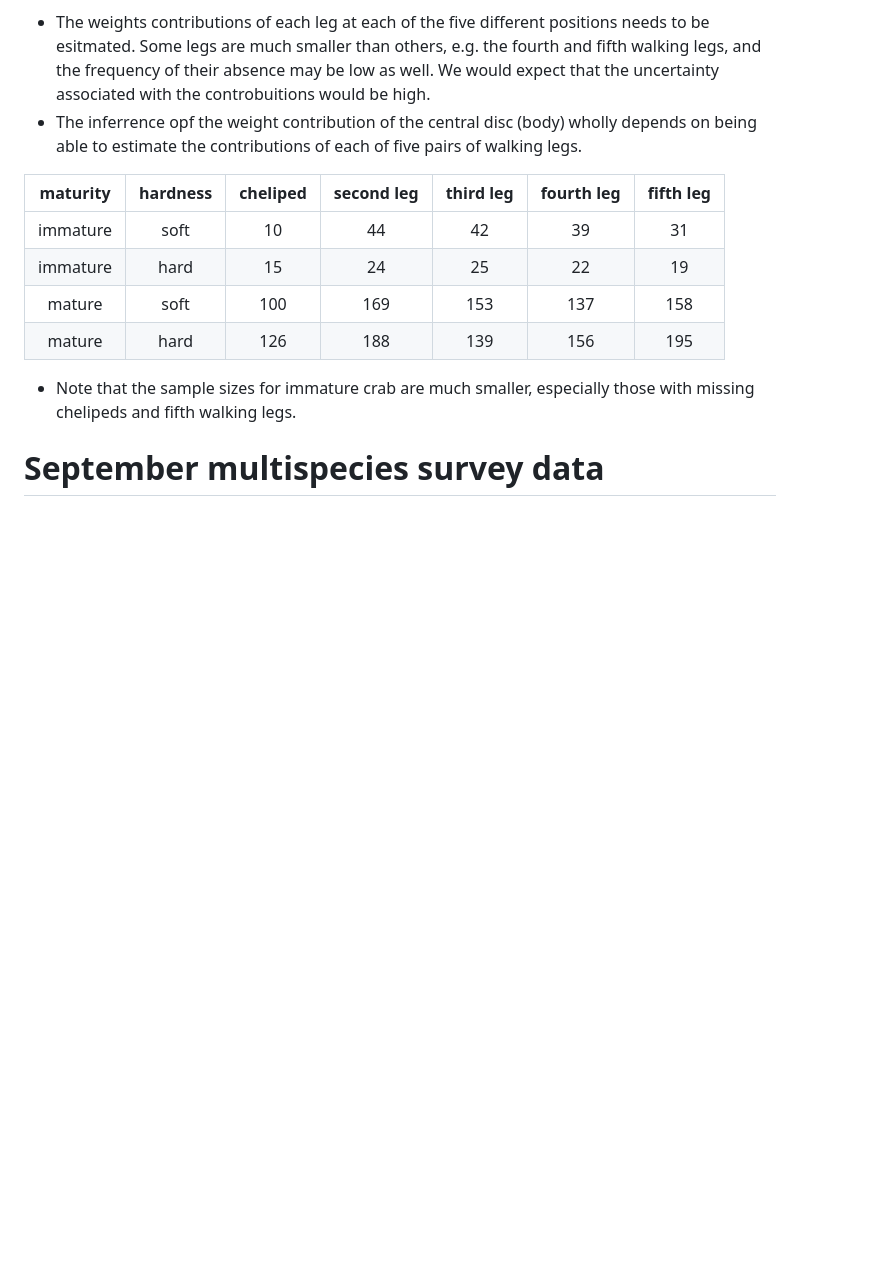
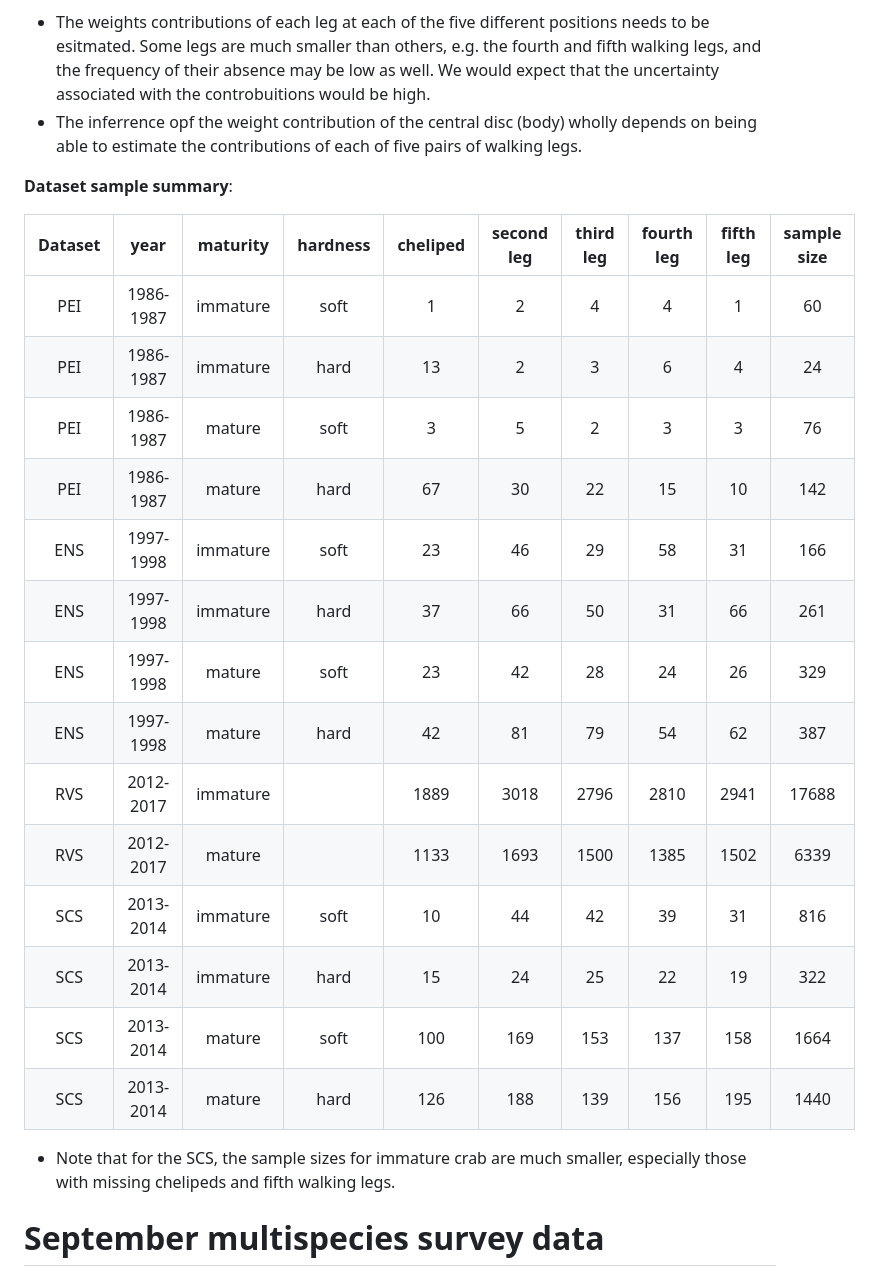
Before and after one commit to TobieSurette/weight-at-size, a Markdown page: README.md, the part around the change. Drawn GitHub-style; blank space fills up the shorter version.

```diff
--- a/README.md
+++ b/README.md
@@ -39,14 +39,26 @@ The snow crab weight-at-size equation is based on indirectly estimating the cont
 - The weights contributions of each leg at each of the five different positions needs to be esitmated. Some legs are much smaller than others, e.g. the fourth and fifth walking legs, and the frequency of their absence may be low as well. We would expect that the uncertainty associated with the controbuitions would be high.
 - The inferrence opf the weight contribution of the central disc (body) wholly depends on being able to estimate the contributions of each of five pairs of walking legs.
 
-| maturity | hardness | cheliped | second leg | third leg | fourth leg | fifth leg |
-| :------: | :------: | :------: | :------:   | :------:  | :------:   | :------:  |
-| immature | soft     |       10 |         44 |        42 |         39 |        31 |
-| immature | hard     |       15 |         24 |        25 |         22 |        19 |
-| mature   | soft     |      100 |        169 |       153 |        137 |       158 |
-| mature   | hard     |      126 |        188 |       139 |        156 |       195 |
+**Dataset sample summary**:
 
-- Note that the sample sizes for immature crab are much smaller, especially those with missing chelipeds and fifth walking legs.
+| Dataset  | year      | maturity | hardness | cheliped | second leg | third leg | fourth leg | fifth leg | sample size |
+| :------: | :------:  | :------: | :------: | :------: | :------:   | :------:  | :------:   | :------:  | :------:    |
+| PEI      | 1986-1987 | immature | soft     |        1 |          2 |         4 |          4 |         1 |          60 |
+| PEI      | 1986-1987 | immature | hard     |       13 |          2 |         3 |          6 |         4 |          24 |
+| PEI      | 1986-1987 | mature   | soft     |        3 |          5 |         2 |          3 |         3 |          76 |
+| PEI      | 1986-1987 | mature   | hard     |       67 |         30 |        22 |         15 |        10 |         142 |
+| ENS      | 1997-1998 | immature | soft     |       23 |         46 |        29 |         58 |        31 |         166 |
+| ENS      | 1997-1998 | immature | hard     |       37 |         66 |        50 |         31 |        66 |         261 |
+| ENS      | 1997-1998 | mature   | soft     |       23 |         42 |        28 |         24 |        26 |         329 |
+| ENS      | 1997-1998 | mature   | hard     |       42 |         81 |        79 |         54 |        62 |         387 |
+| RVS      | 2012-2017  | immature |          |    1889 |      3018 |       2796 |       2810 |      2941 |       17688 |
+| RVS      | 2012-2017  | mature   |          |    1133 |      1693 |       1500 |       1385 |      1502 |        6339 |
+| SCS      | 2013-2014 | immature | soft     |       10 |         44 |        42 |         39 |        31 |         816 |
+| SCS      | 2013-2014 | immature | hard     |       15 |         24 |        25 |         22 |        19 |         322 |
+| SCS      | 2013-2014 | mature   | soft     |      100 |        169 |       153 |        137 |       158 |        1664 |
+| SCS      | 2013-2014 | mature   | hard     |      126 |        188 |       139 |        156 |       195 |        1440 |
+
+- Note that for the SCS, the sample sizes for immature crab are much smaller, especially those with missing chelipeds and fifth walking legs.
 
 # September multispecies survey data
 
```
